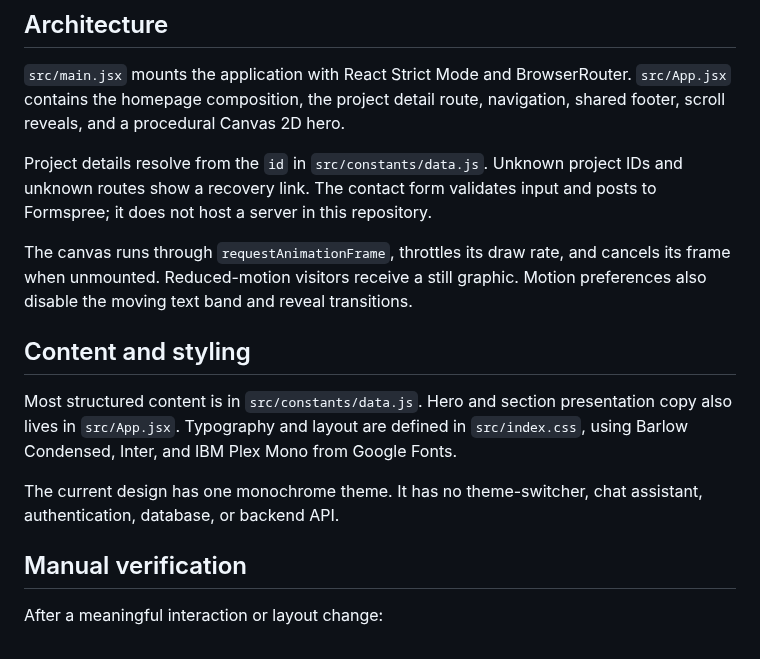
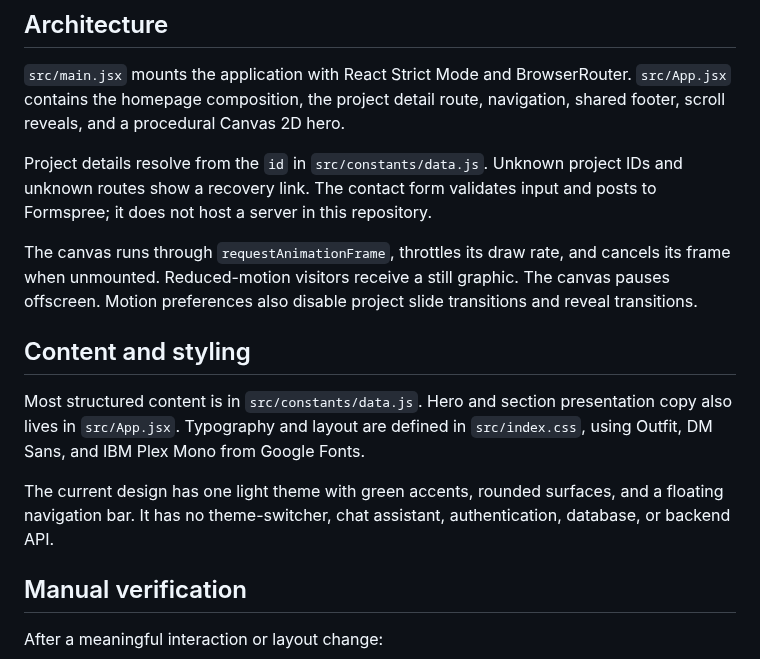
Before and after one commit to VJ-veshwikjain2215/Veshwik-Jain-portfolio, a Markdown page: docs/DEVELOPMENT.md, the part around the change. GitHub-like rendering.

```diff
--- a/docs/DEVELOPMENT.md
+++ b/docs/DEVELOPMENT.md
@@ -6,13 +6,13 @@
 
 Project details resolve from the `id` in `src/constants/data.js`. Unknown project IDs and unknown routes show a recovery link. The contact form validates input and posts to Formspree; it does not host a server in this repository.
 
-The canvas runs through `requestAnimationFrame`, throttles its draw rate, and cancels its frame when unmounted. Reduced-motion visitors receive a still graphic. Motion preferences also disable the moving text band and reveal transitions.
+The canvas runs through `requestAnimationFrame`, throttles its draw rate, and cancels its frame when unmounted. Reduced-motion visitors receive a still graphic. The canvas pauses offscreen. Motion preferences also disable project slide transitions and reveal transitions.
 
 ## Content and styling
 
-Most structured content is in `src/constants/data.js`. Hero and section presentation copy also lives in `src/App.jsx`. Typography and layout are defined in `src/index.css`, using Barlow Condensed, Inter, and IBM Plex Mono from Google Fonts.
+Most structured content is in `src/constants/data.js`. Hero and section presentation copy also lives in `src/App.jsx`. Typography and layout are defined in `src/index.css`, using Outfit, DM Sans, and IBM Plex Mono from Google Fonts.
 
-The current design has one monochrome theme. It has no theme-switcher, chat assistant, authentication, database, or backend API.
+The current design has one light theme with green accents, rounded surfaces, and a floating navigation bar. It has no theme-switcher, chat assistant, authentication, database, or backend API.
 
 ## Manual verification
 
```
Also changed, not shown: README.md (+11 -5 lines), docs/REDESIGN.md (added, +25 -0 lines), docs/images/desktop.png, docs/images/mobile.png, src/assets/Secure-Crypt.png, 7 other files.
